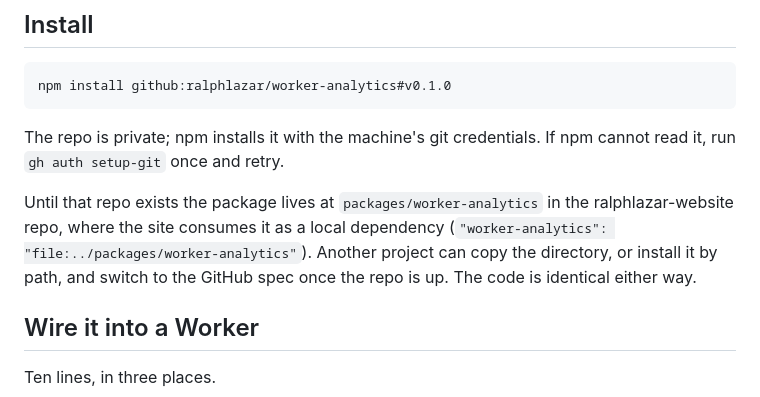
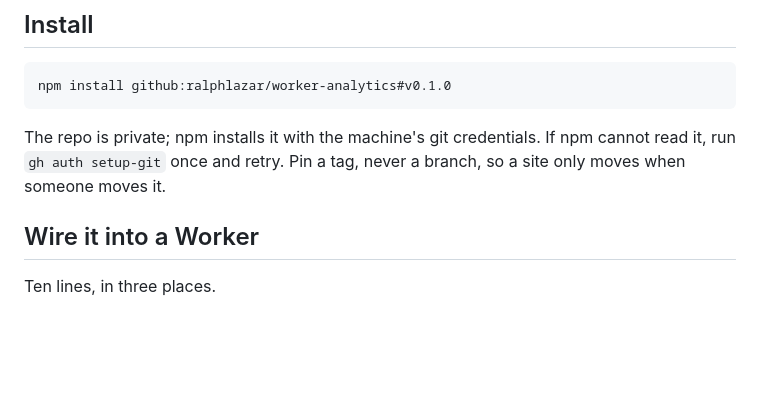
Before and after one commit to ralphlazar/worker-analytics, a Markdown page: README.md, the part around the change. Drawn GitHub-style; blank space fills up the shorter version.

Commit message:
Point the package README at its own repo
The interim note about living inside the site repo goes, since the repo
is being created now.

Co-Authored-By: Claude Fable 5.1 <noreply@anthropic.com>

````diff
--- a/README.md
+++ b/README.md
@@ -42,13 +42,8 @@ npm install github:ralphlazar/worker-analytics#v0.1.0
 ```
 
 The repo is private; npm installs it with the machine's git credentials. If
-npm cannot read it, run `gh auth setup-git` once and retry.
-
-Until that repo exists the package lives at `packages/worker-analytics` in
-the ralphlazar-website repo, where the site consumes it as a local
-dependency (`"worker-analytics": "file:../packages/worker-analytics"`).
-Another project can copy the directory, or install it by path, and switch to
-the GitHub spec once the repo is up. The code is identical either way.
+npm cannot read it, run `gh auth setup-git` once and retry. Pin a tag, never
+a branch, so a site only moves when someone moves it.
 
 ## Wire it into a Worker
 
````
